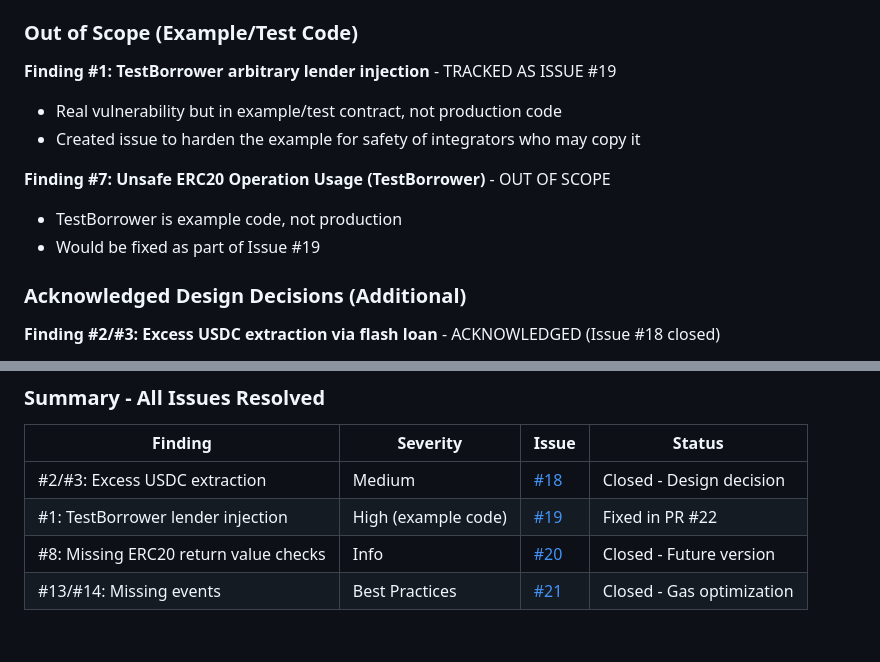
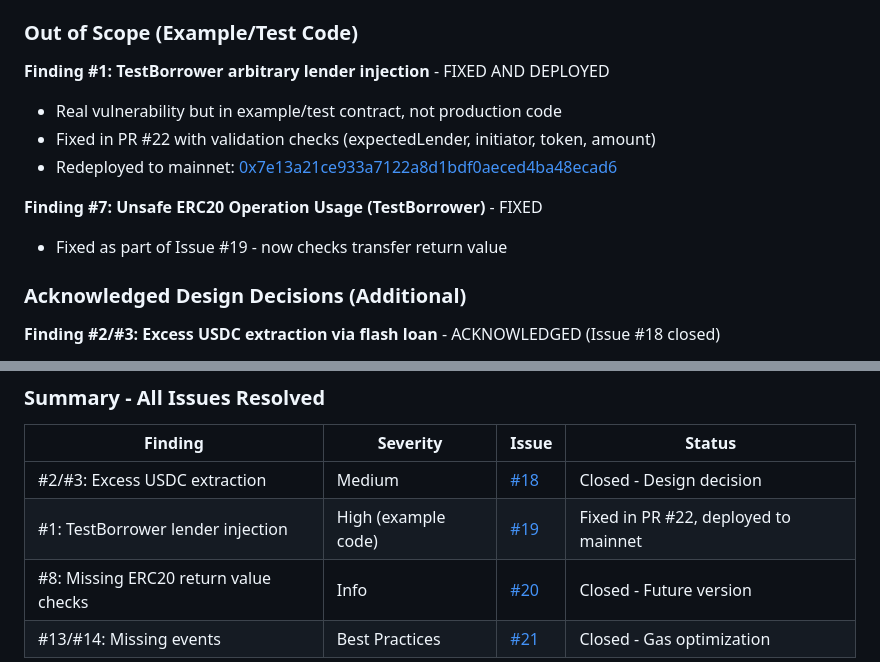
Before and after one commit to igor53627/liq, a Markdown page: audits/audit_responses.md, 2 parts joined by grey strips. Drawn GitHub-style.

Commit message:
docs: update audit_responses.md with deployed TestBorrower address
- Updated Finding #1 status to FIXED AND DEPLOYED
- Added new TestBorrower mainnet address (0x7e13a21ce933a7122a8d1bdf0aeced4ba48ecad6)
- Updated Finding #7 status to FIXED

Co-Authored-By: Player 53627 <github.stagnate430@passmail.com>

```diff
--- a/audits/audit_responses.md
+++ b/audits/audit_responses.md
@@ -60,13 +60,13 @@ This document tracks responses to audit findings that are either false positives
 
 ### Out of Scope (Example/Test Code)
 
-**Finding #1: TestBorrower arbitrary lender injection** - TRACKED AS ISSUE #19
+**Finding #1: TestBorrower arbitrary lender injection** - FIXED AND DEPLOYED
 - Real vulnerability but in example/test contract, not production code
-- Created issue to harden the example for safety of integrators who may copy it
+- Fixed in PR #22 with validation checks (expectedLender, initiator, token, amount)
+- Redeployed to mainnet: [0x7e13a21ce933a7122a8d1bdf0aeced4ba48ecad6](https://etherscan.io/address/0x7e13a21ce933a7122a8d1bdf0aeced4ba48ecad6)
 
-**Finding #7: Unsafe ERC20 Operation Usage (TestBorrower)** - OUT OF SCOPE
-- TestBorrower is example code, not production
-- Would be fixed as part of Issue #19
+**Finding #7: Unsafe ERC20 Operation Usage (TestBorrower)** - FIXED
+- Fixed as part of Issue #19 - now checks transfer return value
 
 ### Acknowledged Design Decisions (Additional)
 
@@ -82,6 +82,6 @@ This document tracks responses to audit findings that are either false positives
 | Finding | Severity | Issue | Status |
 |---------|----------|-------|--------|
 | #2/#3: Excess USDC extraction | Medium | [#18](https://github.com/igor53627/liq/issues/18) | Closed - Design decision |
-| #1: TestBorrower lender injection | High (example code) | [#19](https://github.com/igor53627/liq/issues/19) | Fixed in PR #22 |
+| #1: TestBorrower lender injection | High (example code) | [#19](https://github.com/igor53627/liq/issues/19) | Fixed in PR #22, deployed to mainnet |
 | #8: Missing ERC20 return value checks | Info | [#20](https://github.com/igor53627/liq/issues/20) | Closed - Future version |
 | #13/#14: Missing events | Best Practices | [#21](https://github.com/igor53627/liq/issues/21) | Closed - Gas optimization |
```
